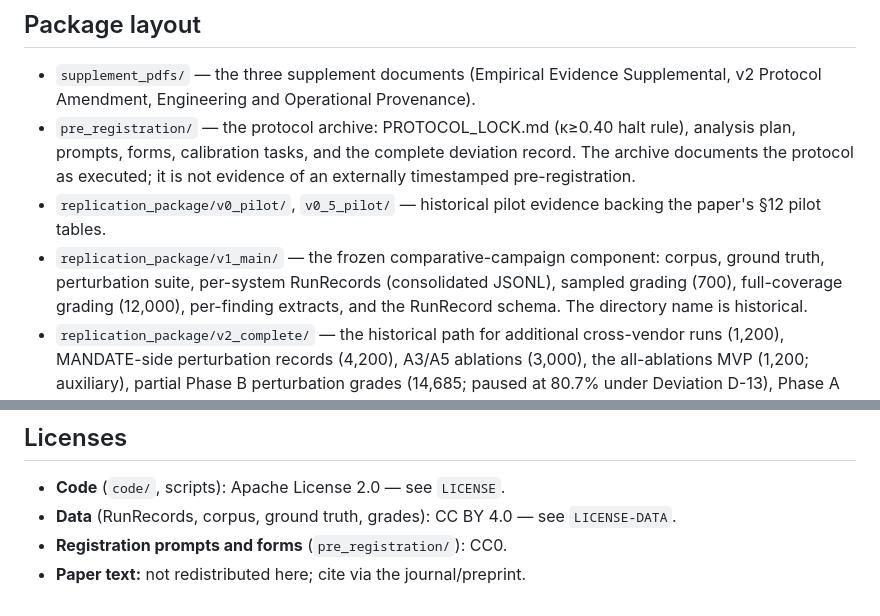
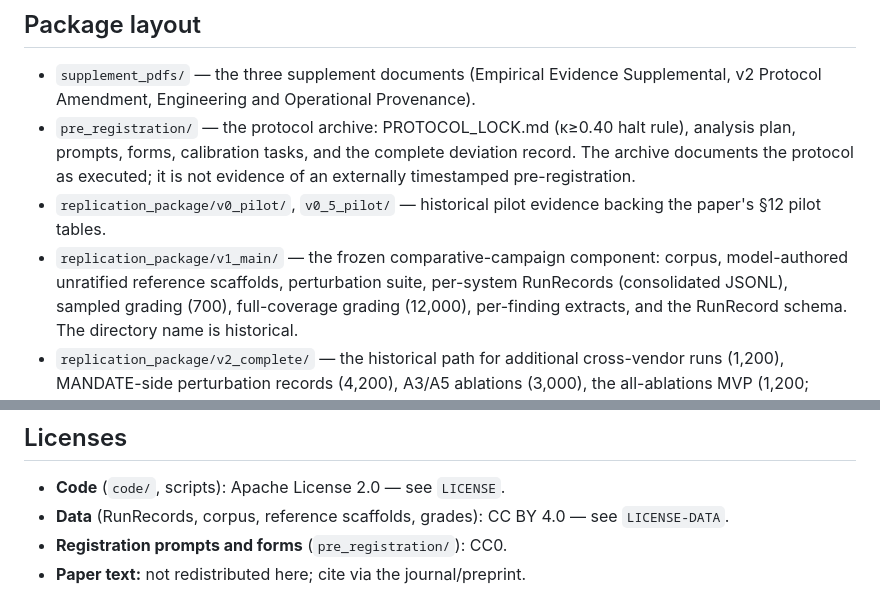
Before and after one commit to calboreanu/MANDATE, a Markdown page: studies/2026q2/README.md, 2 parts joined by grey strips. GitHub-like rendering.

Commit message:
docs: label unratified reference scaffolds precisely

```diff
--- a/studies/2026q2/README.md
+++ b/studies/2026q2/README.md
@@ -119,7 +119,7 @@ python3 code/scripts/verify_study_release.py
 - `replication_package/v0_pilot/`, `v0_5_pilot/` — historical pilot evidence
   backing the paper's §12 pilot tables.
 - `replication_package/v1_main/` — the frozen comparative-campaign component:
-  corpus, ground truth, perturbation suite, per-system RunRecords (consolidated
+  corpus, model-authored unratified reference scaffolds, perturbation suite, per-system RunRecords (consolidated
   JSONL), sampled grading (700), full-coverage grading (12,000), per-finding
   extracts, and the RunRecord schema. The directory name is historical.
 - `replication_package/v2_complete/` — the historical path for additional
@@ -231,6 +231,6 @@ Cite the paper and this repository by URL. See `CITATION.cff` and
 ## Licenses
 
 - **Code** (`code/`, scripts): Apache License 2.0 — see `LICENSE`.
-- **Data** (RunRecords, corpus, ground truth, grades): CC BY 4.0 — see `LICENSE-DATA`.
+- **Data** (RunRecords, corpus, reference scaffolds, grades): CC BY 4.0 — see `LICENSE-DATA`.
 - **Registration prompts and forms** (`pre_registration/`): CC0.
 - **Paper text:** not redistributed here; cite via the journal/preprint.
```
Also changed, not shown: 1 other file.
